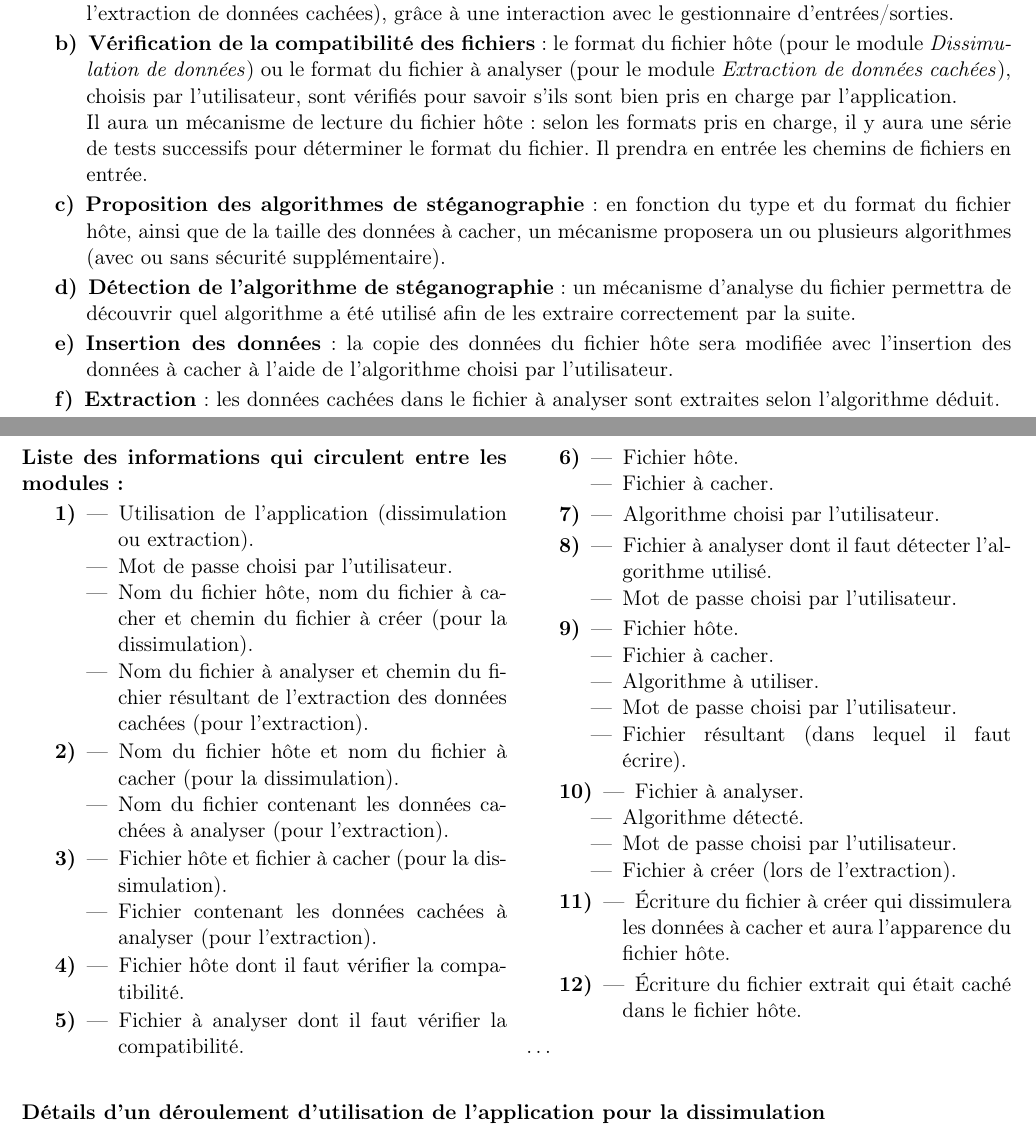
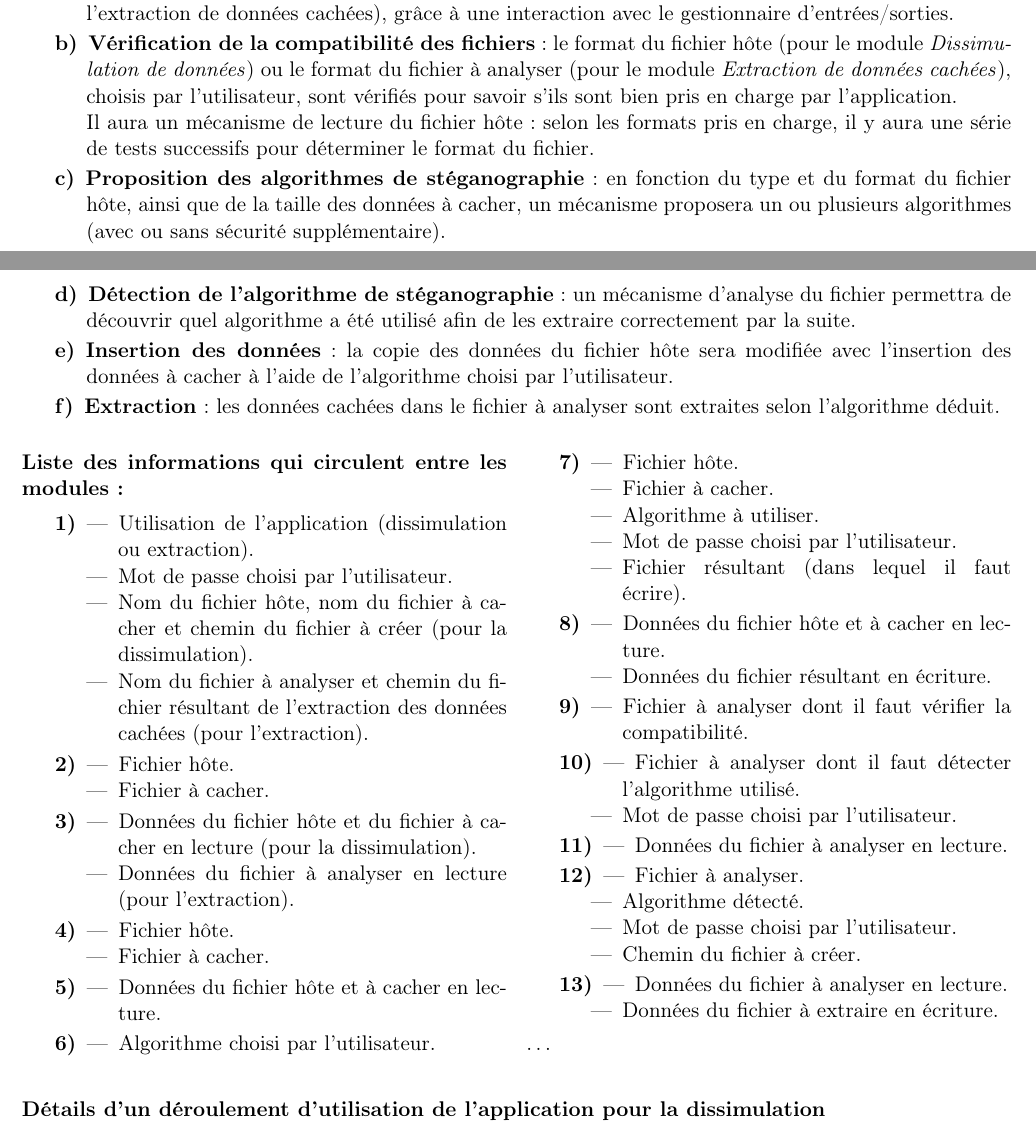
Before and after one commit to Heisenberk/StegX, a LaTeX document (report/3.Specifications/specifications.tex): two parts of pages 5 and 8 of 20 before the commit and two parts of pages 4 and 5 of 17 after it, joined at a grey line, cut so that both start at the same text. Compiled offline with pdfLaTeX.

Commit message:
Spec termine

```diff
--- a/report/3.Specifications/specifications.tex
+++ b/report/3.Specifications/specifications.tex
@@ -88,29 +78,0 @@ des différents modules de l'application.
-    à cacher (pour la dissimulation de données), et un mécanisme pour choisir le
-    fichier contenant les données cachées à analyser (pour l'extraction de
-    données cachées), grâce à une interaction avec le gestionnaire d’entrées/sorties.
-
-\item[b)] \textbf{Vérification de la compatibilité des fichiers} : le format
-	du fichier hôte (pour le module \textit{Dissimulation de données}) ou
-	le format du fichier à analyser (pour le module \textit{Extraction de données
-	cachées}), choisis par l'utilisateur, sont vérifiés pour savoir s'ils sont
-	bien pris en charge par l'application. \newline
-	Il aura un mécanisme de lecture du fichier hôte : selon les formats
-	pris en charge, il y aura une série de tests successifs pour déterminer le
-	format du fichier.
-	Il prendra en entrée les chemins de fichiers en entrée.
-
-\item[c)] \textbf{Proposition des algorithmes de stéganographie} : en fonction
-    du type et du format du fichier hôte, ainsi que de la taille des données à
-    cacher, un mécanisme proposera un ou plusieurs algorithmes (avec ou sans
-    sécurité supplémentaire).
-
-\item[d)] \textbf{Détection de l'algorithme de stéganographie} : un mécanisme
-	d'analyse du fichier permettra de découvrir quel algorithme a été utilisé
-	afin de les extraire correctement par la suite.
-
-\item[e)] \textbf{Insertion des données} : la copie des données du fichier hôte
-    sera modifiée avec l'insertion des données à cacher à l'aide de l'algorithme
-    choisi par l'utilisateur.
-
-\item[f)] \textbf{Extraction} : les données cachées dans le fichier à analyser
-    sont extraites selon l'algorithme déduit.
@@ -147,3 +118,63 @@ indépendamment chaque étape de la dissimulation ou de l'extraction.
+    à cacher (pour la dissimulation de données), et un mécanisme pour choisir le
+    fichier contenant les données cachées à analyser (pour l'extraction de
+    données cachées), grâce à une interaction avec le gestionnaire d’entrées/sorties.
+
+\item[b)] \textbf{Vérification de la compatibilité des fichiers} : le format
+	du fichier hôte (pour le module \textit{Dissimulation de données}) ou
+	le format du fichier à analyser (pour le module \textit{Extraction de données
+	cachées}), choisis par l'utilisateur, sont vérifiés pour savoir s'ils sont
+	bien pris en charge par l'application. \newline
+	Il aura un mécanisme de lecture du fichier hôte : selon les formats
+	pris en charge, il y aura une série de tests successifs pour déterminer le
+	format du fichier.
+
+\item[c)] \textbf{Proposition des algorithmes de stéganographie} : en fonction
+    du type et du format du fichier hôte, ainsi que de la taille des données à
+    cacher, un mécanisme proposera un ou plusieurs algorithmes (avec ou sans
+    sécurité supplémentaire).
+
+\item[d)] \textbf{Détection de l'algorithme de stéganographie} : un mécanisme
+	d'analyse du fichier permettra de découvrir quel algorithme a été utilisé
+	afin de les extraire correctement par la suite.
+
+\item[e)] \textbf{Insertion des données} : la copie des données du fichier hôte
+    sera modifiée avec l'insertion des données à cacher à l'aide de l'algorithme
+    choisi par l'utilisateur.
+
+\item[f)] \textbf{Extraction} : les données cachées dans le fichier à analyser
+    sont extraites selon l'algorithme déduit.
+
+\end{description}
+%\newpage
+%\subsection{Organigramme descriptif des appels de fonctions des différents
+%modules}
+
+%L'organigramme établi dans le cahier des charges représentait les informations
+%qui circulaient entre les modules, mais ne représentaient pas les appels de
+%fonctions. Pour l'implémentation de StegX, il est nécessaire que les modules
+%soient indépendants. Pourtant, si on interprétait l’organigramme initial comme
+%un organigramme d’appel de fonctions, il imposerait le fait que les modules
+%soient dépendants. Par exemple, une fonction du module \textit{Vérification de
+%la compatibilité des fichiers} devait appeler une fonction du sous-module
+%\textit{Détection de l'algorithme de stéganographie} qui devait appeler une
+%autre fonction du sous-module \textit{Extraction}. Or, StegX propose une
+%bibliothèque et donc il faut pouvoir proposer aux développeurs qui l'utilisent
+%des fonctions indépendantes de chaque sous-module de dissimulation/extraction.
+%Par exemple, un développeur pourra juste réaliser la détection de l'algorithme
+%de stéganographie sur des fichiers qu'ils considèrent déjà comme vérifiés. De
+%plus, il fallait que les interfaces (en ligne de commande et graphique)
+%appellent elles-mêmes chacun des modules, et non qu'un module appelle un autre.
+
+%C'est pour cette raison que l'organigramme proposé dans les spécifications
+%semble plus représentatif de la future implémentation de StegX puisqu'il fait
+%apparaître les réels appels de fonctions. En effet, dans ce nouvel organigramme,
+%ce sont les interfaces qui appellent dans un ordre précis les différents
+%modules. Avec ce nouvel organigramme, on peut réaliser séquentiellement et
+%indépendamment chaque étape de la dissimulation ou de l'extraction.
+
+%\hspace{0.5cm}
+%\includegraphics[scale=0.55]{pictures/organigramme2.png}
+%\newpage
 
 \paragraph{Liste des informations qui circulent entre les modules :}
 
@@ -158,39 +189,31 @@ indépendamment chaque étape de la dissimulation ou de l'extraction.
 \item Nom du fichier à analyser et chemin du fichier résultant de l'extraction
     des données cachées (pour l'extraction).
 \end{itemize}
-\item[2)]  %OK
-\begin{itemize}
-\item Nom du fichier hôte et nom du fichier à cacher (pour la dissimulation).
-\item Nom du fichier contenant les données cachées à analyser (pour l'extraction).
-\end{itemize}
-\item[3)] %OK
-\begin{itemize}
-\item Fichier hôte et fichier à cacher (pour la dissimulation).
-\item Fichier contenant les données cachées à analyser (pour l'extraction).
-\end{itemize}
-\item[4)] %OK
-\begin{itemize}
-\item Fichier hôte dont il faut vérifier la compatibilité.
-\end{itemize}
-\item[5)] %OK
-\begin{itemize}
-\item Fichier à analyser dont il faut vérifier la compatibilité.
-\end{itemize}
-\item[6)] %OK
+\item[2)] %OK
 \begin{itemize}
 \item Fichier hôte.
 \item Fichier à cacher.
 \end{itemize}
-\item[7)] %OK
+\item[3)] %OK
+\begin{itemize}
+\item Données du fichier hôte et du fichier à cacher en lecture (pour la
+dissimulation).
+\item Données du fichier à analyser en lecture (pour l'extraction).
+\end{itemize}
+\item[4)] %OK
+\begin{itemize}
+\item Fichier hôte.
+\item Fichier à cacher.
+\end{itemize}
+\item[5)] %OK
+\begin{itemize}
+\item Données du fichier hôte et à cacher en lecture.
+\end{itemize}
+\item[6)] %OK
 \begin{itemize}
 \item Algorithme choisi par l'utilisateur.
 \end{itemize}
-\item[8)] %OK
-\begin{itemize}
-\item Fichier à analyser dont il faut détecter l'algorithme utilisé.
-\item Mot de passe choisi par l'utilisateur.
-\end{itemize}
-\item[9)] %OK
+\item[7)] %OK
 \begin{itemize}
 \item Fichier hôte.
 \item Fichier à cacher.
@@ -198,21 +221,35 @@ indépendamment chaque étape de la dissimulation ou de l'extraction.
 \item Mot de passe choisi par l'utilisateur.
 \item Fichier résultant (dans lequel il faut écrire).
 \end{itemize}
-\item[10)] %OK
+\item[8)] %OK
+\begin{itemize}
+\item Données du fichier hôte et à cacher en lecture.
+\item Données du fichier résultant en écriture.
+\end{itemize}
+\item[9)] %OK
+\begin{itemize}
+\item Fichier à analyser dont il faut vérifier la compatibilité.
+\end{itemize}
+\item[10)]
+\begin{itemize}
+\item Fichier à analyser dont il faut détecter l'algorithme utilisé.
+\item Mot de passe choisi par l'utilisateur.
+\end{itemize}
+\item[11)]
+\begin{itemize}
+\item Données du fichier à analyser en lecture.
+\end{itemize}
+\item[12)]
 \begin{itemize}
 \item Fichier à analyser.
 \item Algorithme détecté.
 \item Mot de passe choisi par l'utilisateur.
-\item Fichier à créer (lors de l'extraction).
+\item Chemin du fichier à créer.
 \end{itemize}
-\item[11)]
+\item[13)]
 \begin{itemize}
-\item Écriture du fichier à créer qui dissimulera les données à cacher et aura
-    l'apparence du fichier hôte.
-\end{itemize}
-\item[12)]
-\begin{itemize}
-\item Écriture du fichier extrait qui était caché dans le fichier hôte.
+\item Données du fichier à analyser en lecture.
+\item Données du fichier à extraire en écriture.
 \end{itemize}
 \end{description}
   \ldots
```
Also changed, not shown: report/3.Specifications/pictures/organigramme2.png, report/3.Specifications/specifications.tex (38 more changed lines).
